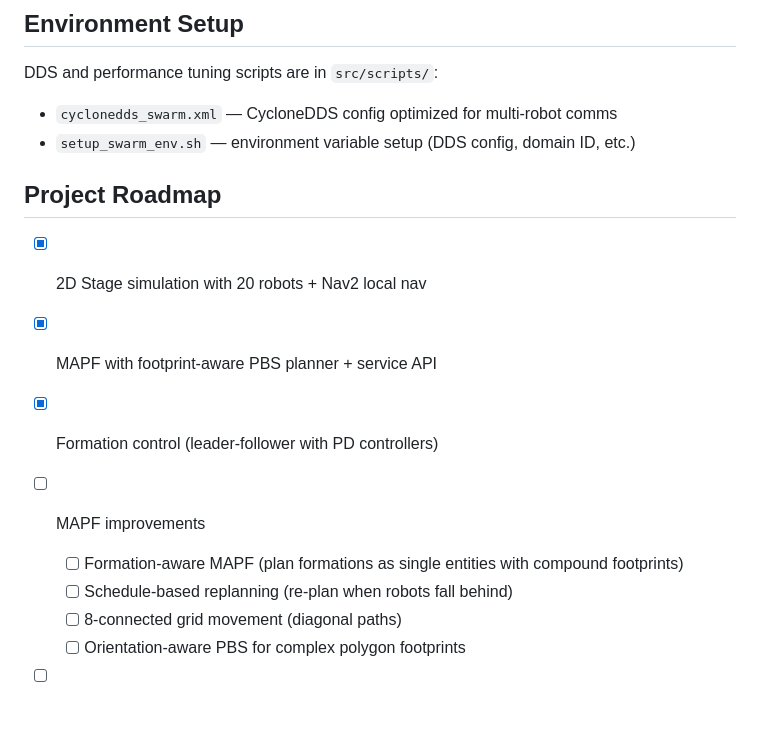
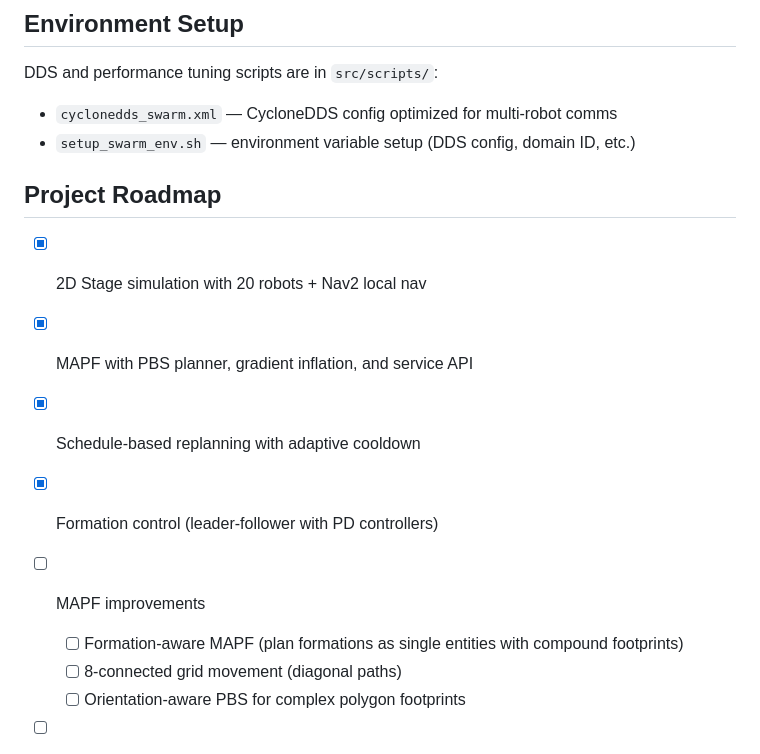
Before and after one commit to Innopolis-Robotics-Society/llm_swarm, a Markdown page: README.md, the part around one of its changes. GitHub-like rendering; blank space fills up the shorter version.

```diff
--- a/README.md
+++ b/README.md
@@ -131,15 +173,14 @@ DDS and performance tuning scripts are in `src/scripts/`:
 - `cyclonedds_swarm.xml` — CycloneDDS config optimized for multi-robot comms
 - `setup_swarm_env.sh` — environment variable setup (DDS config, domain ID, etc.)
 
-
 ## Project Roadmap
 
 - [x] 2D Stage simulation with 20 robots + Nav2 local nav
-- [x] MAPF with footprint-aware PBS planner + service API
+- [x] MAPF with PBS planner, gradient inflation, and service API
+- [x] Schedule-based replanning with adaptive cooldown
 - [x] Formation control (leader-follower with PD controllers)
 - [ ] MAPF improvements
   - [ ] Formation-aware MAPF (plan formations as single entities with compound footprints)
-  - [ ] Schedule-based replanning (re-plan when robots fall behind)
   - [ ] 8-connected grid movement (diagonal paths)
   - [ ] Orientation-aware PBS for complex polygon footprints
 - [ ] Fault tolerance and communication loss handling
```
Also changed, not shown: other parts of README.md (+51 -9 lines).
